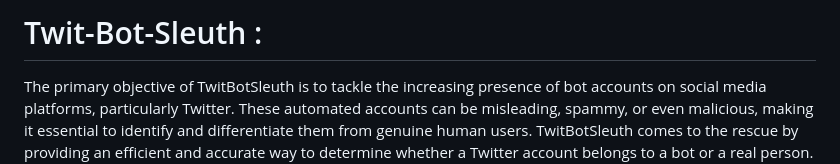
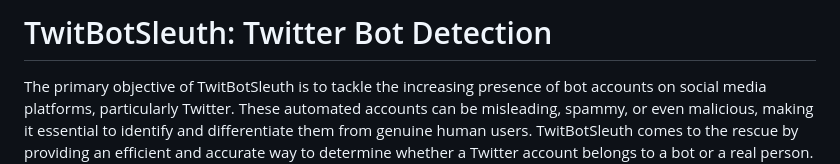
Before and after one commit to eshita-jain/Twit-Bot-Sleuth, a Markdown page: README.md, the part around the change. Drawn GitHub-style.

```diff
--- a/README.md
+++ b/README.md
@@ -1,4 +1,4 @@
-# Twit-Bot-Sleuth :
+# TwitBotSleuth: Twitter Bot Detection
 
 The primary objective of TwitBotSleuth is to tackle the increasing presence of bot accounts on social media platforms, particularly Twitter. These automated accounts can be misleading, spammy, or even malicious, making it essential to identify and differentiate them from genuine human users. TwitBotSleuth comes to the rescue by providing an efficient and accurate way to determine whether a Twitter account belongs to a bot or a real person. by leveraging machine learning and web scraping techniques. With an accuracy of 90%, this tool can effectively identify and flag suspicious accounts.
 
```
